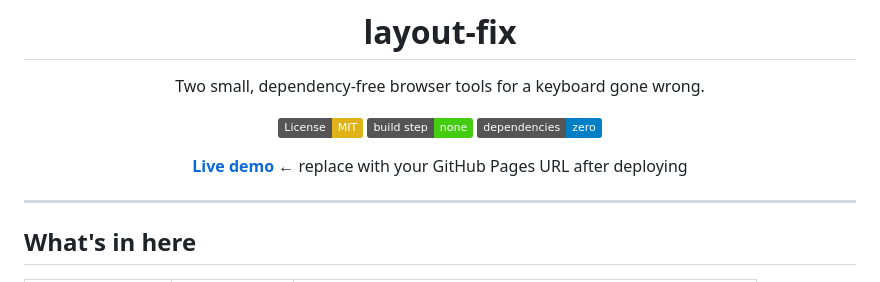
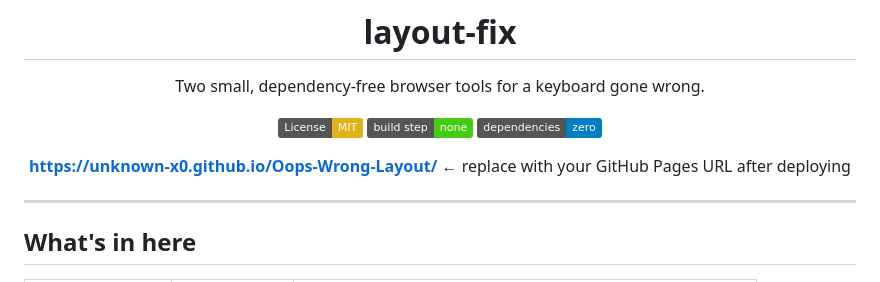
Before and after one commit to UNKNOWN-X0/Oops-Wrong-Layout, a Markdown page: README.md, the part around the change. Rendered like a GitHub page; badges without logos.

Commit message:
Update live demo link in README.md

```diff
--- a/README.md
+++ b/README.md
@@ -8,7 +8,7 @@ Two small, dependency-free browser tools for a keyboard gone wrong.
 ![No build step](https://img.shields.io/badge/build%20step-none-brightgreen)
 ![Pure JS](https://img.shields.io/badge/dependencies-zero-blue)
 
-**[Live demo](#)** ← replace with your GitHub Pages URL after deploying
+**[https://unknown-x0.github.io/Oops-Wrong-Layout/](#)** ← replace with your GitHub Pages URL after deploying
 
 </div>
 
```
